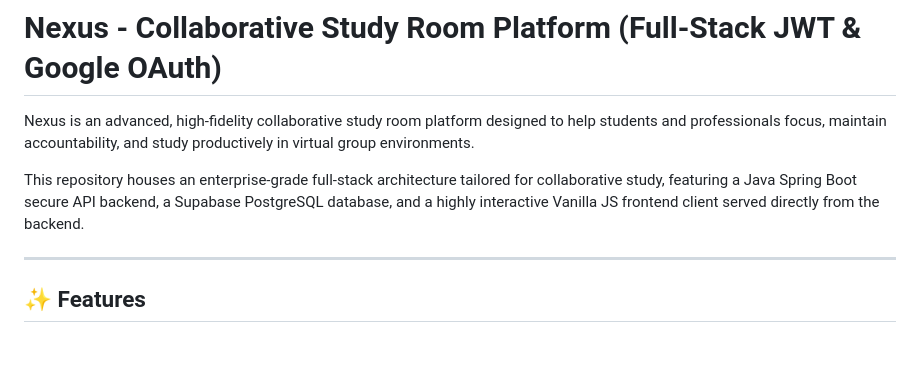
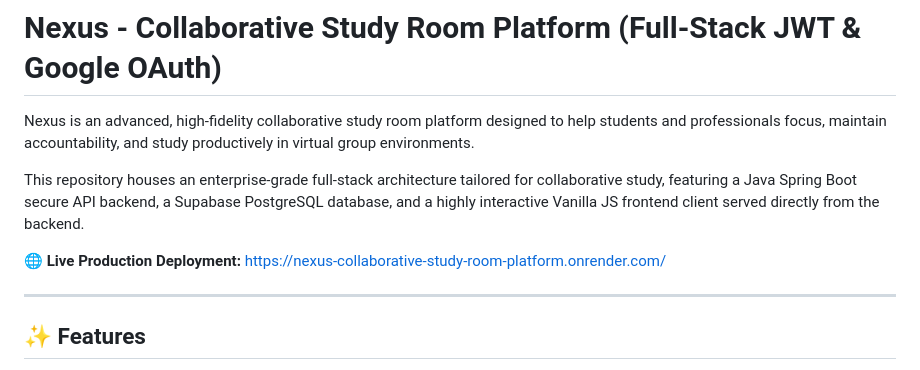
Before and after one commit to techiedevang/collaborative-study-room, a Markdown page: README.md, the part around the change. Drawn GitHub-style; blank space fills up the shorter version.

Commit message:
Add live Render production URL to README

```diff
--- a/README.md
+++ b/README.md
@@ -3,6 +3,8 @@
 Nexus is an advanced, high-fidelity collaborative study room platform designed to help students and professionals focus, maintain accountability, and study productively in virtual group environments.
 
 This repository houses an enterprise-grade full-stack architecture tailored for collaborative study, featuring a Java Spring Boot secure API backend, a Supabase PostgreSQL database, and a highly interactive Vanilla JS frontend client served directly from the backend.
+
+**🌐 Live Production Deployment:** [https://nexus-collaborative-study-room-platform.onrender.com/](https://nexus-collaborative-study-room-platform.onrender.com/)
 
 ---
 
```
